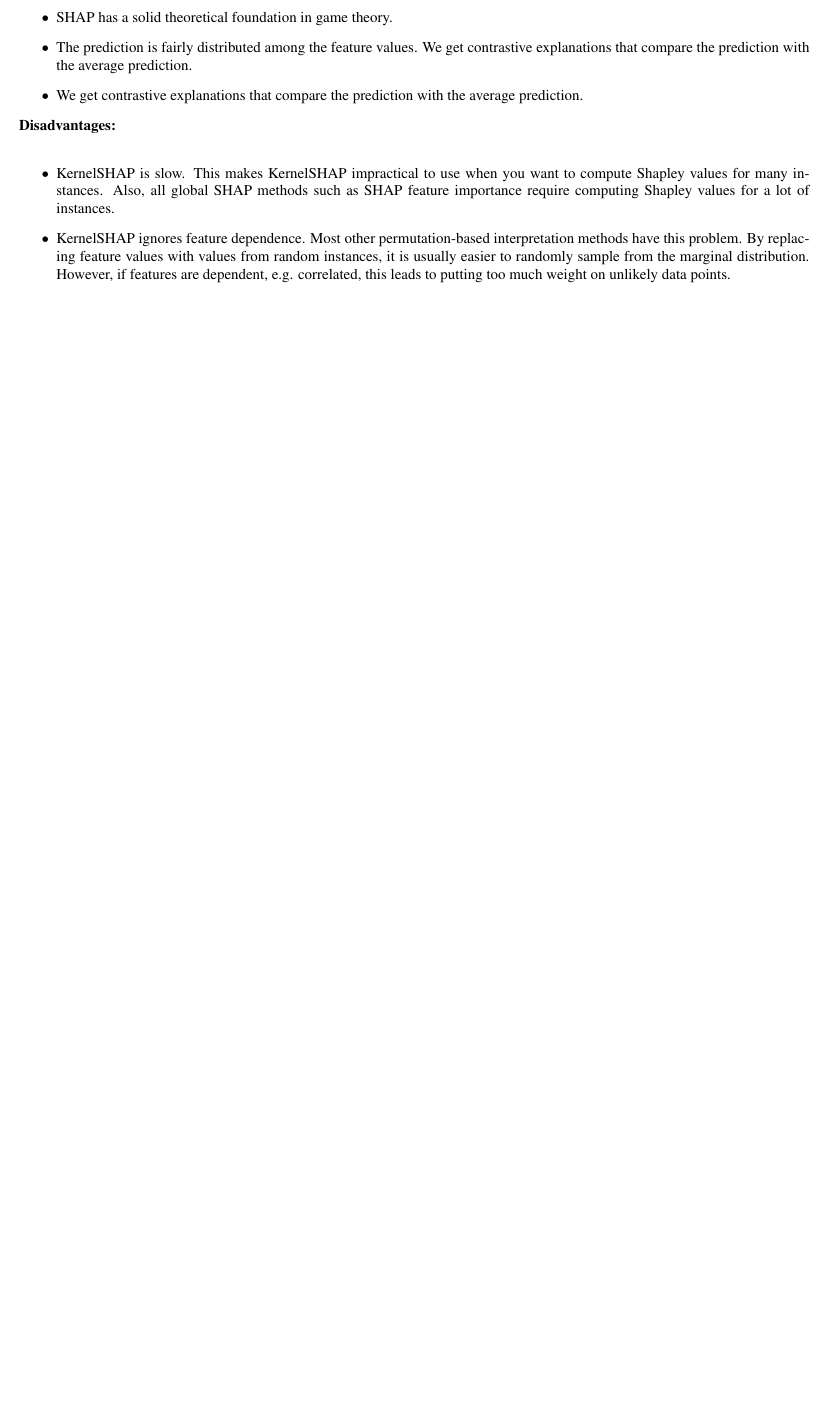
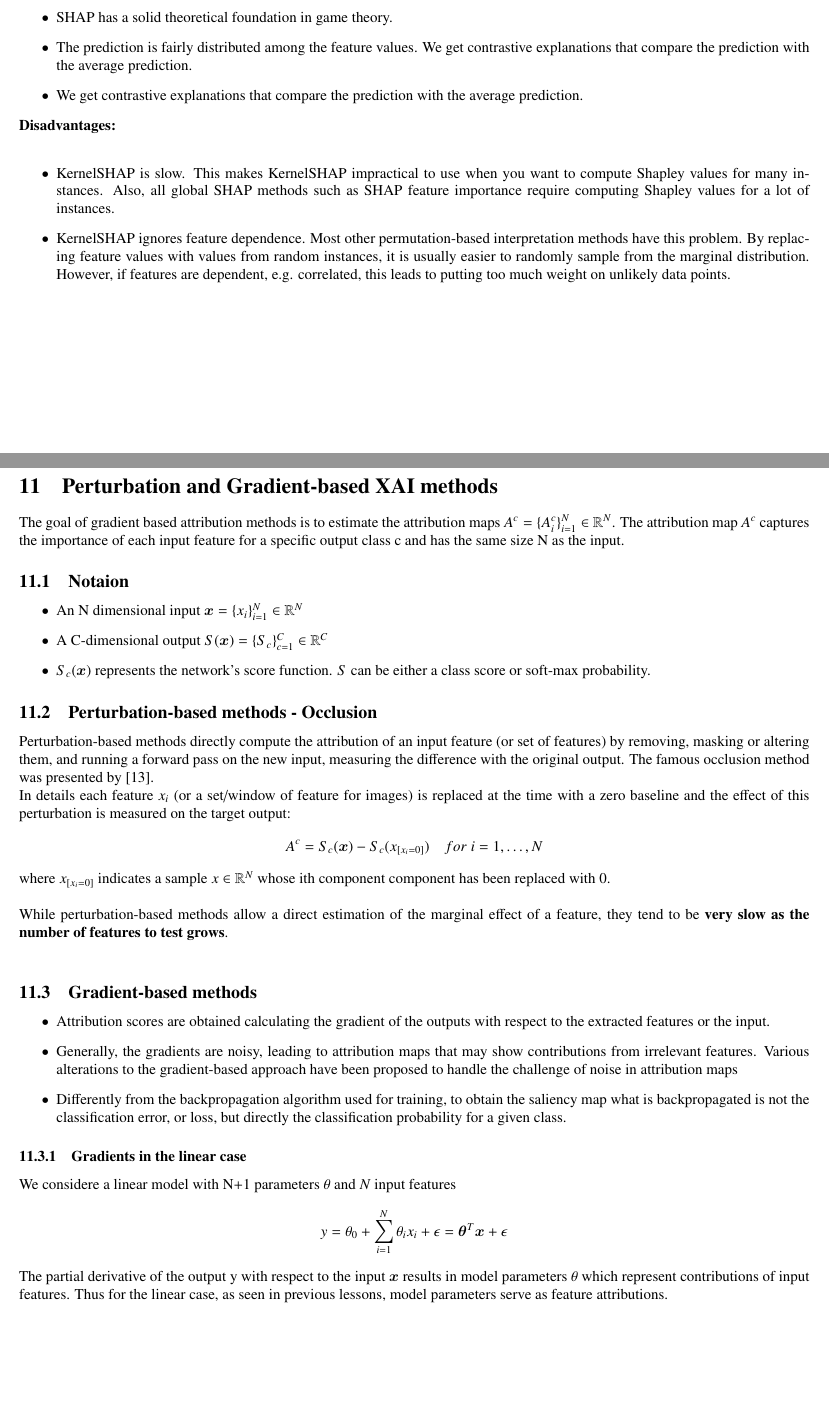
Before and after one commit to LorenzoBonanni/XAI_Notes, a LaTeX document (main.tex, which reads sections/gradient.tex): part of page 60 of 61 before the commit and two parts of pages 60 and 61 of 63 after it, the two joined at a grey line, cut so that both start at the same text, the shorter picture padded with empty space. Compiled offline with pdfLaTeX.

Commit message:
started section on Perturbation and Gradient-based methods

```diff
--- /dev/null
+++ b/sections/gradient.tex
@@ -0,0 +1,42 @@
+\section{Perturbation and Gradient-based XAI methods}
+The goal of gradient based attribution methods is to estimate the attribution maps $A^c=\{A_i^c\}^N_{i=1}\in \mathbb{R}^N$.
+The attribution map $A^c$ captures the importance of each input feature for a specific output class c and has the
+same size N as the input.
+
+\subsection{Notaion}
+\begin{itemize}
+    \item An N dimensional input $\bm{x}=\{x_i\}_{i=1}^N \in \mathbb{R}^N$
+    \item A C-dimensional output $S(\bm{x})=\{S_c\}_{c=1}^C \in \mathbb{R}^C$
+    \item $S_c(\bm{x})$ represents the network's score function. $S$ can be either a class score or soft-max probability.
+\end{itemize}
+
+\subsection{Perturbation-based methods - Occlusion}
+Perturbation-based methods directly compute the attribution of an input feature (or set of features) by removing, masking or altering them, and running a forward pass on the new input, measuring the difference with the original output.
+The famous occlusion method was presented by \cite{DBLP:conf/eccv/ZeilerF14}. \\
+In details each feature $x_i$ (or a set/window of feature for images) is replaced at the time with a zero baseline and the effect of this perturbation is measured
+on the target output:
+\begin{equation*}
+    A^c = S_c(\bm{x})-S_c(x_{[x_i=0]}) \quad for\; i = 1, \ldots, N
+\end{equation*}
+where $x_{[x_i=0]}$ indicates a sample $x\in\mathbb{R}^N$ whose ith component component has been replaced with 0.\\
+
+While perturbation-based methods allow a direct estimation of the marginal effect of a feature, they tend to be \textbf{very slow as the number of features to test grows}.\\
+
+\subsection{Gradient-based methods}
+\begin{itemize}
+    \item Attribution scores are obtained calculating the gradient of the outputs with respect to the extracted features or the input.
+    \item Generally, the gradients are noisy, leading to attribution maps that may show contributions
+    from irrelevant features. Various alterations to the gradient-based approach have been
+    proposed to handle the challenge of noise in attribution maps
+    \item Differently from the backpropagation algorithm used for training, to obtain the saliency
+    map what is backpropagated is not the classification error, or loss, but directly the
+    classification probability for a given class.
+\end{itemize}
+
+\subsubsection{Gradients in the linear case}
+We considere a linear model with N+1 parameters $\theta$ and $N$ input features
+\begin{equation*}
+    y=\theta_0+\sum_{i=1}^N \theta_i x_i+\epsilon = \bm{\theta}^T \bm{x} + \epsilon
+\end{equation*}
+The partial derivative of the output y with respect to the input $\bm{x}$ results in model parameters $\theta$ which represent contributions of input features.
+Thus for the linear case, as seen in previous lessons, model parameters serve as feature attributions.
```
Also changed, not shown: main.tex (+1 -0 lines), ref.bib (+38 -0 lines), sections/gradient.tex (22 more changed lines).
